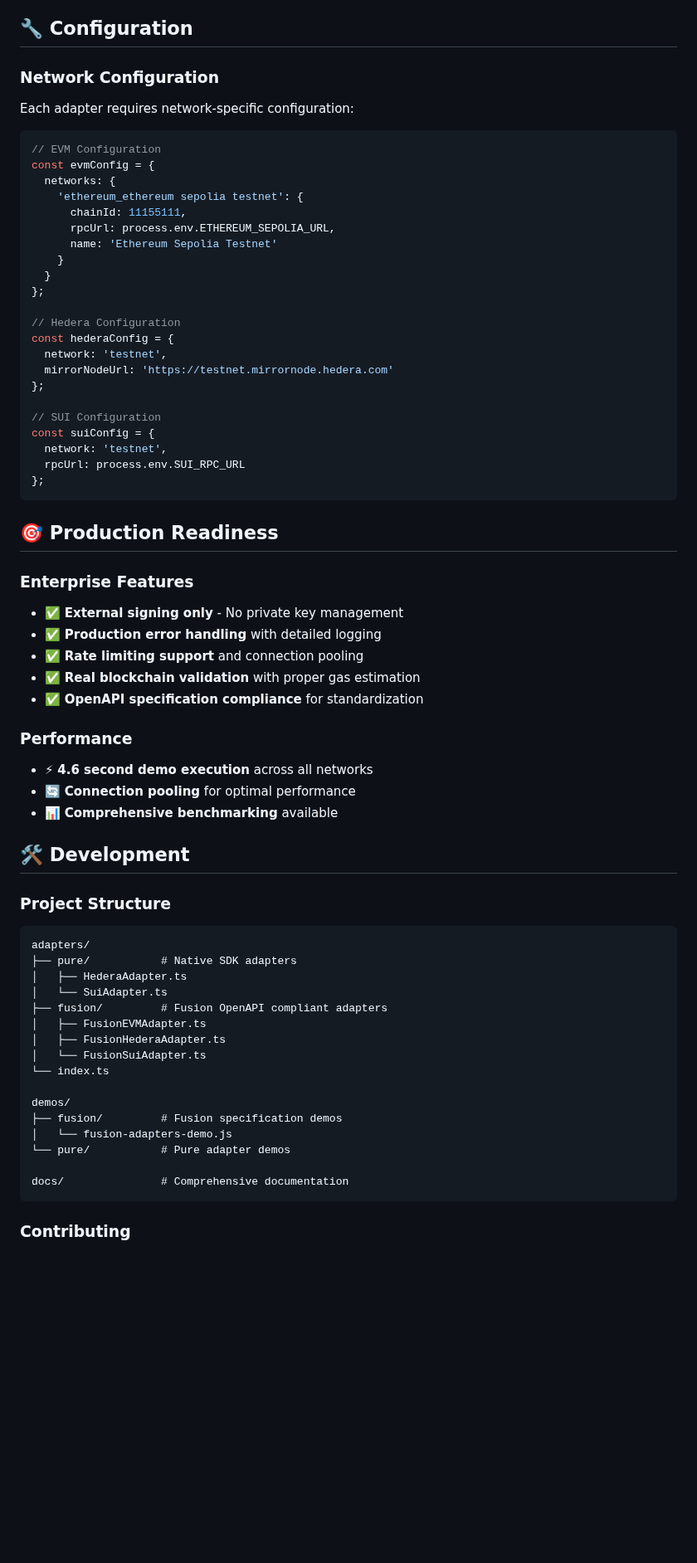
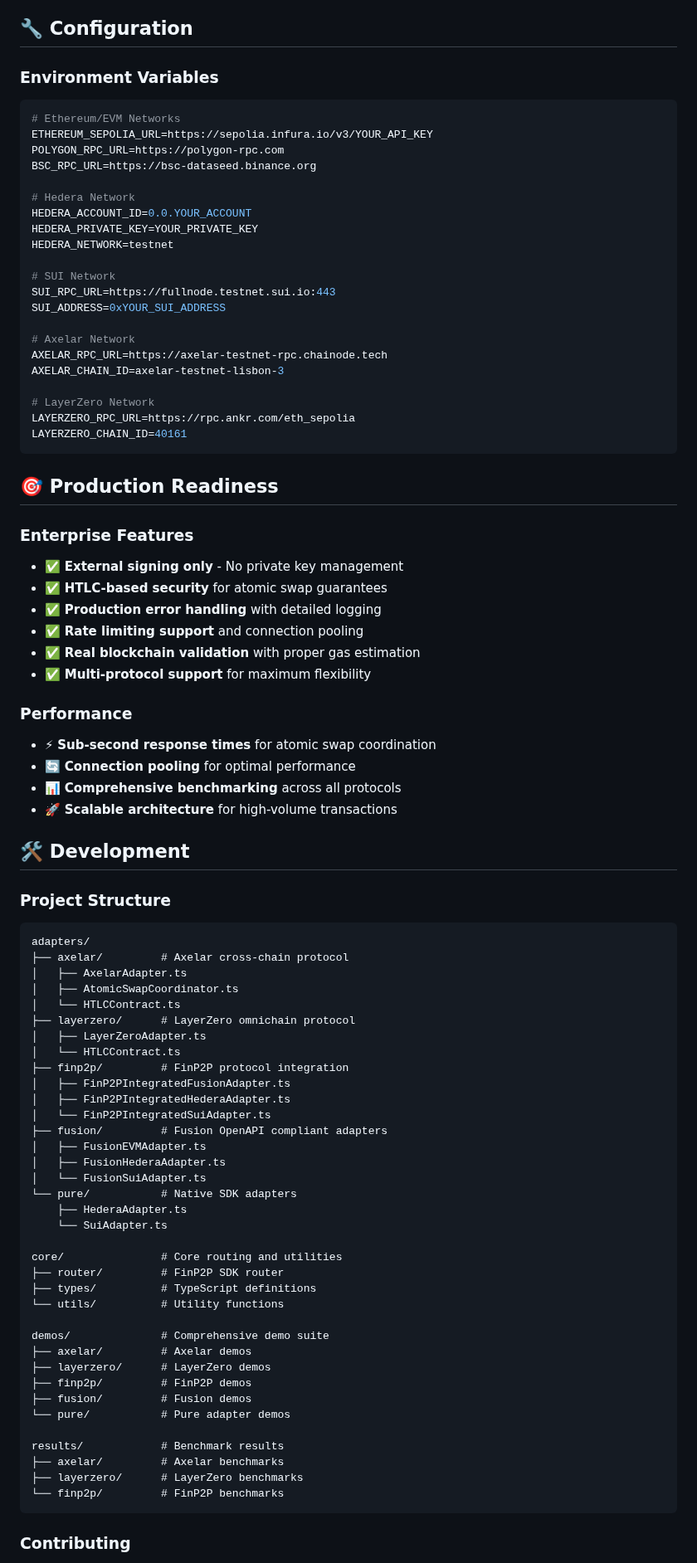
Before and after one commit to Plumbridge/FinP2P, a Markdown page: README.md, the part around one of its changes. Shown at 83% size. GitHub-like rendering; blank space fills up the shorter version.

````diff
--- a/README.md
+++ b/README.md
@@ -176,68 +227,87 @@ npm run demo:fusion-spec
 
 ## 🔧 Configuration
 
-### **Network Configuration**
-Each adapter requires network-specific configuration:
+### **Environment Variables**
+```bash
+# Ethereum/EVM Networks
+ETHEREUM_SEPOLIA_URL=https://sepolia.infura.io/v3/YOUR_API_KEY
+POLYGON_RPC_URL=https://polygon-rpc.com
+BSC_RPC_URL=https://bsc-dataseed.binance.org
 
-```typescript
-// EVM Configuration
-const evmConfig = {
-  networks: {
-    'ethereum_ethereum sepolia testnet': {
-      chainId: 11155111,
-      rpcUrl: process.env.ETHEREUM_SEPOLIA_URL,
-      name: 'Ethereum Sepolia Testnet'
-    }
-  }
-};
+# Hedera Network
+HEDERA_ACCOUNT_ID=0.0.YOUR_ACCOUNT
+HEDERA_PRIVATE_KEY=YOUR_PRIVATE_KEY
+HEDERA_NETWORK=testnet
 
-// Hedera Configuration
-const hederaConfig = {
-  network: 'testnet',
-  mirrorNodeUrl: 'https://testnet.mirrornode.hedera.com'
-};
+# SUI Network
+SUI_RPC_URL=https://fullnode.testnet.sui.io:443
+SUI_ADDRESS=0xYOUR_SUI_ADDRESS
 
-// SUI Configuration
-const suiConfig = {
-  network: 'testnet',
-  rpcUrl: process.env.SUI_RPC_URL
-};
+# Axelar Network
+AXELAR_RPC_URL=https://axelar-testnet-rpc.chainode.tech
+AXELAR_CHAIN_ID=axelar-testnet-lisbon-3
+
+# LayerZero Network
+LAYERZERO_RPC_URL=https://rpc.ankr.com/eth_sepolia
+LAYERZERO_CHAIN_ID=40161
 ```
 
 ## 🎯 Production Readiness
 
 ### **Enterprise Features**
 - ✅ **External signing only** - No private key management
+- ✅ **HTLC-based security** for atomic swap guarantees
 - ✅ **Production error handling** with detailed logging
 - ✅ **Rate limiting support** and connection pooling
 - ✅ **Real blockchain validation** with proper gas estimation
-- ✅ **OpenAPI specification compliance** for standardization
+- ✅ **Multi-protocol support** for maximum flexibility
 
 ### **Performance**
-- ⚡ **4.6 second demo execution** across all networks
+- ⚡ **Sub-second response times** for atomic swap coordination
 - 🔄 **Connection pooling** for optimal performance
-- 📊 **Comprehensive benchmarking** available
+- 📊 **Comprehensive benchmarking** across all protocols
+- 🚀 **Scalable architecture** for high-volume transactions
 
 ## 🛠️ Development
 
 ### **Project Structure**
 ```
 adapters/
-├── pure/           # Native SDK adapters
-│   ├── HederaAdapter.ts
-│   └── SuiAdapter.ts
+├── axelar/         # Axelar cross-chain protocol
+│   ├── AxelarAdapter.ts
+│   ├── AtomicSwapCoordinator.ts
+│   └── HTLCContract.ts
+├── layerzero/      # LayerZero omnichain protocol
+│   ├── LayerZeroAdapter.ts
+│   └── HTLCContract.ts
+├── finp2p/         # FinP2P protocol integration
+│   ├── FinP2PIntegratedFusionAdapter.ts
+│   ├── FinP2PIntegratedHederaAdapter.ts
+│   └── FinP2PIntegratedSuiAdapter.ts
 ├── fusion/         # Fusion OpenAPI compliant adapters
 │   ├── FusionEVMAdapter.ts
 │   ├── FusionHederaAdapter.ts
 │   └── FusionSuiAdapter.ts
-└── index.ts
+└── pure/           # Native SDK adapters
+    ├── HederaAdapter.ts
+    └── SuiAdapter.ts
 
-demos/
-├── fusion/         # Fusion specification demos
-│   └── fusion-adapters-demo.js
+core/               # Core routing and utilities
+├── router/         # FinP2P SDK router
+├── types/          # TypeScript definitions
+└── utils/          # Utility functions
+
+demos/              # Comprehensive demo suite
+├── axelar/         # Axelar demos
+├── layerzero/      # LayerZero demos
+├── finp2p/         # FinP2P demos
+├── fusion/         # Fusion demos
 └── pure/           # Pure adapter demos
 
-docs/               # Comprehensive documentation
+results/            # Benchmark results
+├── axelar/         # Axelar benchmarks
+├── layerzero/      # LayerZero benchmarks
+└── finp2p/         # FinP2P benchmarks
 ```
 
 ### **Contributing**
````
Also changed, not shown: other parts of README.md (+167 -102 lines).
